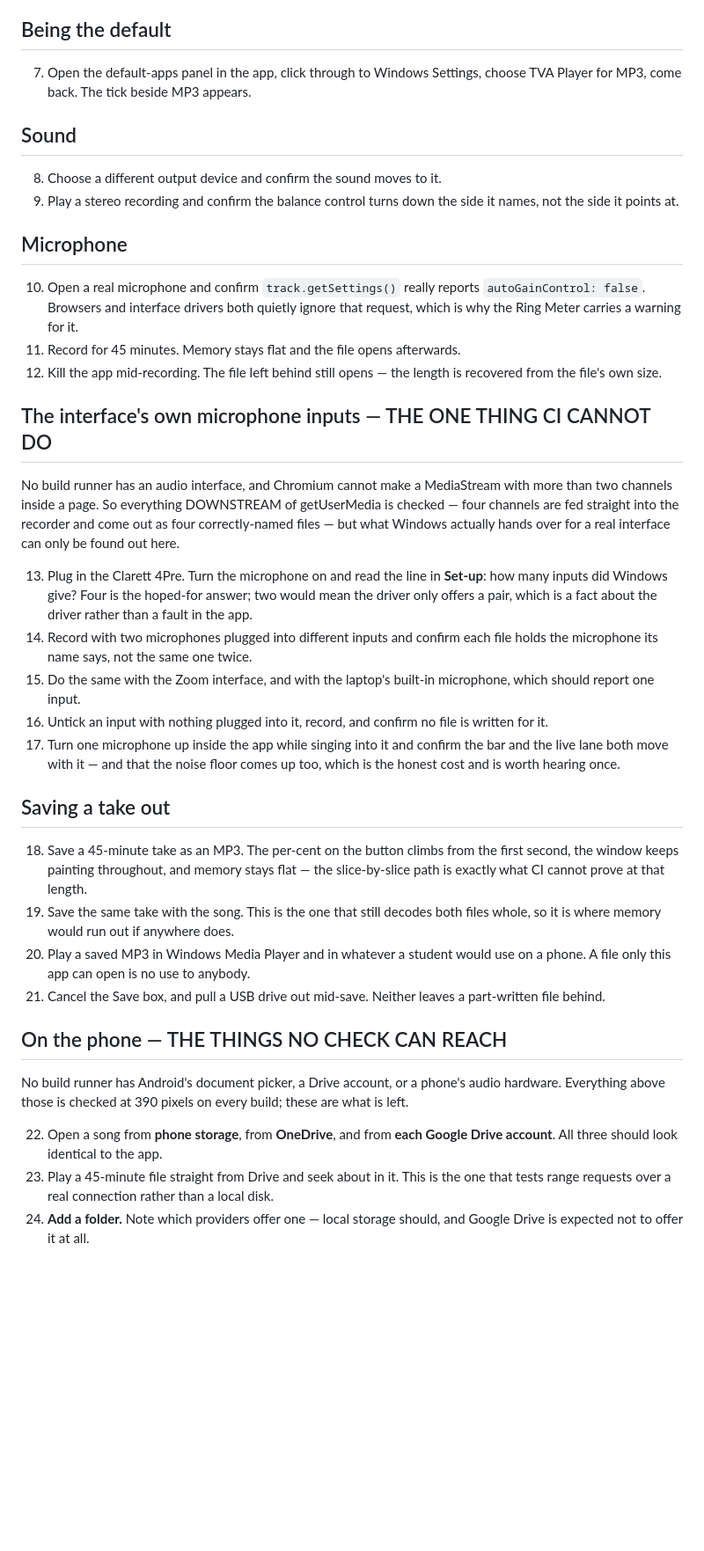
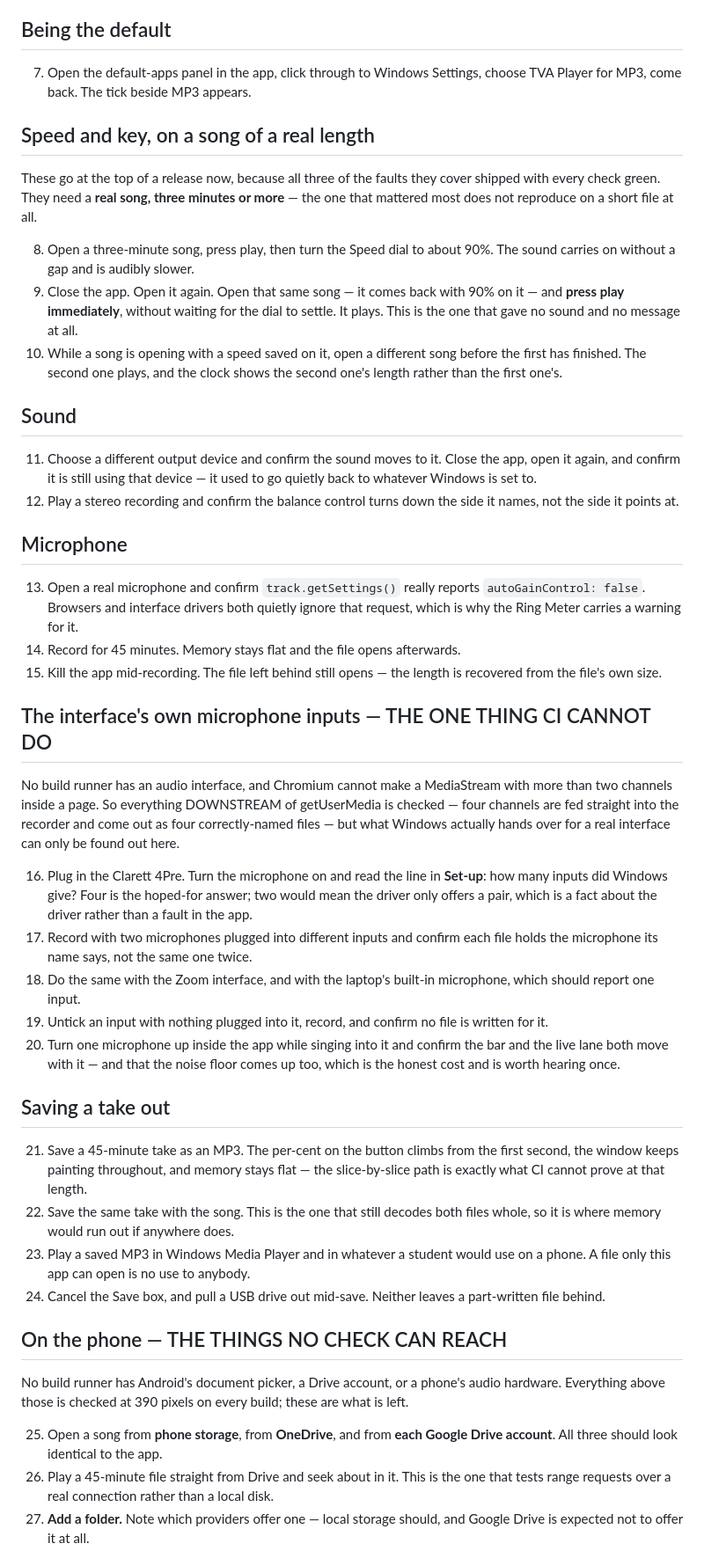
Before and after one commit to tedsvoiceacademy/tva-player, a Markdown page: docs/WINDOWS-CHECKLIST.md, the part around one of its changes. Shown at 88% size. Drawn GitHub-style; blank space fills up the shorter version.

Commit message:
The release checklist asks for the things that were broken
A real song of three minutes or more, at the top of the list, because the fault
that mattered most does not reproduce on a short file at all — which is how it
shipped with every check green. Then the sequence Ted actually does: close, open,
open the song with its speed still on it, and press play without waiting.

Also: the output device surviving a restart, and on the phone, a song that keeps
playing rather than stopping after a split second. The note saying nothing holds
the phone awake yet was out of date — the foreground service and the wake lock
have been there since the service was built.

Co-Authored-By: Claude Opus 5 <noreply@anthropic.com>
Claude-Session: https://claude.ai/code/session_0159VxjqXPg4TwjSWZWnZtYF

```diff
--- a/docs/WINDOWS-CHECKLIST.md
+++ b/docs/WINDOWS-CHECKLIST.md
@@ -30,19 +30,36 @@ Work through this list once per release.
 7. Open the default-apps panel in the app, click through to Windows Settings,
    choose TVA Player for MP3, come back. The tick beside MP3 appears.
 
+## Speed and key, on a song of a real length
+
+These go at the top of a release now, because all three of the faults they cover
+shipped with every check green. They need a **real song, three minutes or more** —
+the one that mattered most does not reproduce on a short file at all.
+
+8. Open a three-minute song, press play, then turn the Speed dial to about 90%.
+   The sound carries on without a gap and is audibly slower.
+9. Close the app. Open it again. Open that same song — it comes back with 90% on
+   it — and **press play immediately**, without waiting for the dial to settle.
+   It plays. This is the one that gave no sound and no message at all.
+10. While a song is opening with a speed saved on it, open a different song
+    before the first has finished. The second one plays, and the clock shows the
+    second one's length rather than the first one's.
+
 ## Sound
 
-8. Choose a different output device and confirm the sound moves to it.
-9. Play a stereo recording and confirm the balance control turns down the side
+11. Choose a different output device and confirm the sound moves to it. Close the
+    app, open it again, and confirm it is still using that device — it used to
+    go quietly back to whatever Windows is set to.
+12. Play a stereo recording and confirm the balance control turns down the side
    it names, not the side it points at.
 
 ## Microphone
 
-10. Open a real microphone and confirm `track.getSettings()` really reports
+13. Open a real microphone and confirm `track.getSettings()` really reports
     `autoGainControl: false`. Browsers and interface drivers both quietly ignore
     that request, which is why the Ring Meter carries a warning for it.
-11. Record for 45 minutes. Memory stays flat and the file opens afterwards.
-12. Kill the app mid-recording. The file left behind still opens — the length is
+14. Record for 45 minutes. Memory stays flat and the file opens afterwards.
+15. Kill the app mid-recording. The file left behind still opens — the length is
     recovered from the file's own size.
 
 ## The interface's own microphone inputs — THE ONE THING CI CANNOT DO
@@ -53,30 +70,30 @@ of getUserMedia is checked — four channels are fed straight into the recorder
 and come out as four correctly-named files — but what Windows actually hands
 over for a real interface can only be found out here.
 
-13. Plug in the Clarett 4Pre. Turn the microphone on and read the line in
+16. Plug in the Clarett 4Pre. Turn the microphone on and read the line in
     **Set-up**: how many inputs did Windows give? Four is the hoped-for answer;
     two would mean the driver only offers a pair, which is a fact about the
     driver rather than a fault in the app.
-14. Record with two microphones plugged into different inputs and confirm each
+17. Record with two microphones plugged into different inputs and confirm each
     file holds the microphone its name says, not the same one twice.
-15. Do the same with the Zoom interface, and with the laptop's built-in
+18. Do the same with the Zoom interface, and with the laptop's built-in
     microphone, which should report one input.
-16. Untick an input with nothing plugged into it, record, and confirm no file is
+19. Untick an input with nothing plugged into it, record, and confirm no file is
     written for it.
-17. Turn one microphone up inside the app while singing into it and confirm the
+20. Turn one microphone up inside the app while singing into it and confirm the
     bar and the live lane both move with it — and that the noise floor comes up
     too, which is the honest cost and is worth hearing once.
 
 ## Saving a take out
 
-18. Save a 45-minute take as an MP3. The per-cent on the button climbs from the
+21. Save a 45-minute take as an MP3. The per-cent on the button climbs from the
     first second, the window keeps painting throughout, and memory stays flat —
     the slice-by-slice path is exactly what CI cannot prove at that length.
-19. Save the same take with the song. This is the one that still decodes both
+22. Save the same take with the song. This is the one that still decodes both
     files whole, so it is where memory would run out if anywhere does.
-20. Play a saved MP3 in Windows Media Player and in whatever a student would
+23. Play a saved MP3 in Windows Media Player and in whatever a student would
     use on a phone. A file only this app can open is no use to anybody.
-21. Cancel the Save box, and pull a USB drive out mid-save. Neither leaves a
+24. Cancel the Save box, and pull a USB drive out mid-save. Neither leaves a
     part-written file behind.
 
 ## On the phone — THE THINGS NO CHECK CAN REACH
@@ -85,9 +102,9 @@ No build runner has Android's document picker, a Drive account, or a phone's
 audio hardware. Everything above those is checked at 390 pixels on every build;
 these are what is left.
 
-22. Open a song from **phone storage**, from **OneDrive**, and from **each Google
+25. Open a song from **phone storage**, from **OneDrive**, and from **each Google
    Drive account**. All three should look identical to the app.
-23. Play a 45-minute file straight from Drive and seek about in it. This is the
+26. Play a 45-minute file straight from Drive and seek about in it. This is the
    one that tests range requests over a real connection rather than a local disk.
-24. **Add a folder.** Note which providers offer one — local storage should, and
+27. **Add a folder.** Note which providers offer one — local storage should, and
    Google Drive is expected not to offer it at all.
```
Also changed, not shown: other parts of docs/WINDOWS-CHECKLIST.md (+12 -8 lines).
